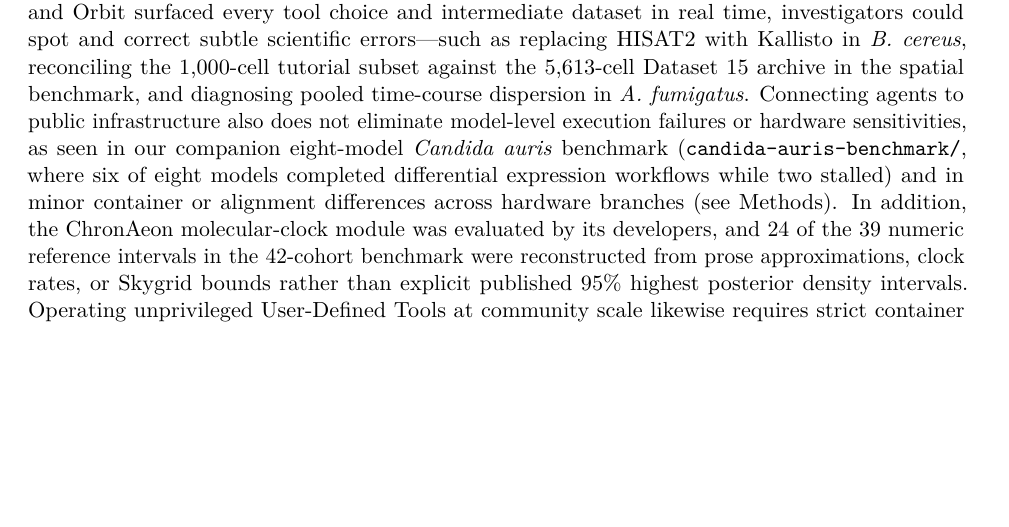
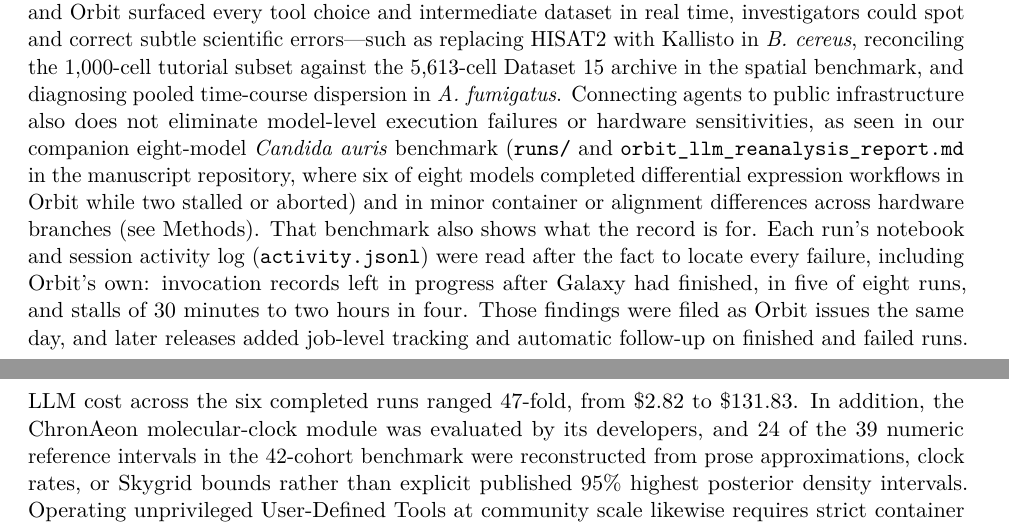
Before and after one commit to nekrut/orbit-paper, a LaTeX paper (manuscript/manuscript_v2.tex): part of page 19 of 42 before the commit and two parts of pages 19 and 20 of 42 after it, the two joined at a grey line, cut so that both start at the same text, the shorter picture padded with empty space. Compiled offline with pdfLaTeX.

Commit message:
Use the C. auris runs to show what the record caught
The Limitations pointed at candida-auris-benchmark/, which doesn't exist in this repo -- the runs are under runs/ with the write-up in orbit_llm_reanalysis_report.md. Those runs are also the best evidence we have that the record works: every failure was found afterward from each run's notebook and activity.jsonl, including Orbit's own stale invocation blocks and stalls, and they turned into Orbit issues the same day. Added that, plus the 47-fold LLM cost spread across the completed runs.

```diff
--- a/manuscript/manuscript_v2.tex
+++ b/manuscript/manuscript_v2.tex
@@ -257,7 +257,7 @@
 
 Connecting agents to shared infrastructure also turns ad-hoc tool creation from a liability into a community asset. Unprivileged User-Defined Tools remove the administrative friction of installing custom software, allowing researchers and agents to wrap new methods on demand. Left unmanaged on isolated laptops, thousands of agent-written wrappers would only deepen software fragmentation. When mediated through centralized public infrastructure---such as the UseGalaxy instances in the United States, Europe, and Australia---that same activity becomes observable and auditable. Because every tool definition, container digest, and execution record lives in a shared environment, the community can monitor an emerging tool cloud and identify which ad-hoc wrappers solve recurring bottlenecks and merit hardening into permanent community standards.
 
-Several limitations of our study also clarify where human expertise and infrastructure guardrails remain essential. While our planning benchmark evaluated $n = 10$ independent runs per model family, our live execution comparisons and biological case studies represent $n = 1$ demonstration runs per platform and incorporated investigator steering during interactive sessions. Because Galaxy and Orbit surfaced every tool choice and intermediate dataset in real time, investigators could spot and correct subtle scientific errors---such as replacing HISAT2 with Kallisto in \textit{B.\ cereus}, reconciling the 1,000-cell tutorial subset against the 5,613-cell Dataset 15 archive in the spatial benchmark, and diagnosing pooled time-course dispersion in \textit{A.\ fumigatus}. Connecting agents to public infrastructure also does not eliminate model-level execution failures or hardware sensitivities, as seen in our companion eight-model \textit{Candida auris} benchmark (\texttt{candida-auris-benchmark/}, where six of eight models completed differential expression workflows while two stalled) and in minor container or alignment differences across hardware branches (see Methods). In addition, the ChronAeon molecular-clock module was evaluated by its developers, and 24 of the 39 numeric reference intervals in the 42-cohort benchmark were reconstructed from prose approximations, clock rates, or Skygrid bounds rather than explicit published 95\% highest posterior density intervals. Operating unprivileged User-Defined Tools at community scale likewise requires strict container sandboxing, resource quotas, and governance to manage public supercomputing allocations and commercial model API costs.
+Several limitations of our study also clarify where human expertise and infrastructure guardrails remain essential. While our planning benchmark evaluated $n = 10$ independent runs per model family, our live execution comparisons and biological case studies represent $n = 1$ demonstration runs per platform and incorporated investigator steering during interactive sessions. Because Galaxy and Orbit surfaced every tool choice and intermediate dataset in real time, investigators could spot and correct subtle scientific errors---such as replacing HISAT2 with Kallisto in \textit{B.\ cereus}, reconciling the 1,000-cell tutorial subset against the 5,613-cell Dataset 15 archive in the spatial benchmark, and diagnosing pooled time-course dispersion in \textit{A.\ fumigatus}. Connecting agents to public infrastructure also does not eliminate model-level execution failures or hardware sensitivities, as seen in our companion eight-model \textit{Candida auris} benchmark (\texttt{runs/} and \texttt{orbit\_llm\_reanalysis\_report.md} in the manuscript repository, where six of eight models completed differential expression workflows in Orbit while two stalled or aborted) and in minor container or alignment differences across hardware branches (see Methods). That benchmark also shows what the record is for. Each run's notebook and session activity log (\texttt{activity.jsonl}) were read after the fact to locate every failure, including Orbit's own: invocation records left in progress after Galaxy had finished, in five of eight runs, and stalls of 30 minutes to two hours in four. Those findings were filed as Orbit issues the same day, and later releases added job-level tracking and automatic follow-up on finished and failed runs. LLM cost across the six completed runs ranged 47-fold, from \$2.82 to \$131.83. In addition, the ChronAeon molecular-clock module was evaluated by its developers, and 24 of the 39 numeric reference intervals in the 42-cohort benchmark were reconstructed from prose approximations, clock rates, or Skygrid bounds rather than explicit published 95\% highest posterior density intervals. Operating unprivileged User-Defined Tools at community scale likewise requires strict container sandboxing, resource quotas, and governance to manage public supercomputing allocations and commercial model API costs.
 
 More broadly, it is no longer clear what scientific software itself will look like in the coming years. Projects such as Reverse Engineer Anything (REA) \cite{rea2026}, which connect coding agents to decompilers and binary analysis tools to inspect and recreate existing programs from scratch, point toward a future where almost any software package is replaceable on demand. Instead of relying on stable, long-lived toolsets, computational biology may soon face constant reinvention of the same analytical methods. That shift makes a shared community view even more important. When newly generated or rewritten tools run on common public infrastructure, they can be shared openly, benchmarked side by side, and allowed to compete on real datasets. Transparent usage and provenance records then let the research community see which implementations actually perform best and emerge as the preferred standards for each domain.
 
```
